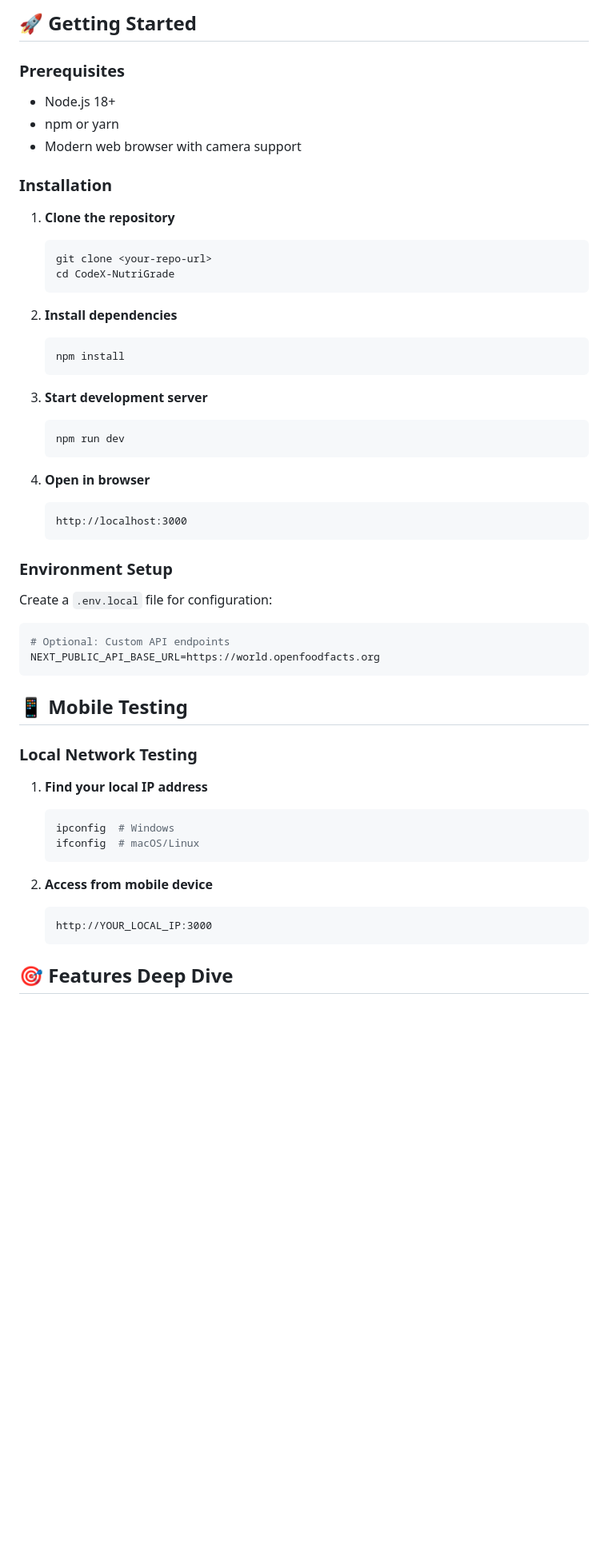
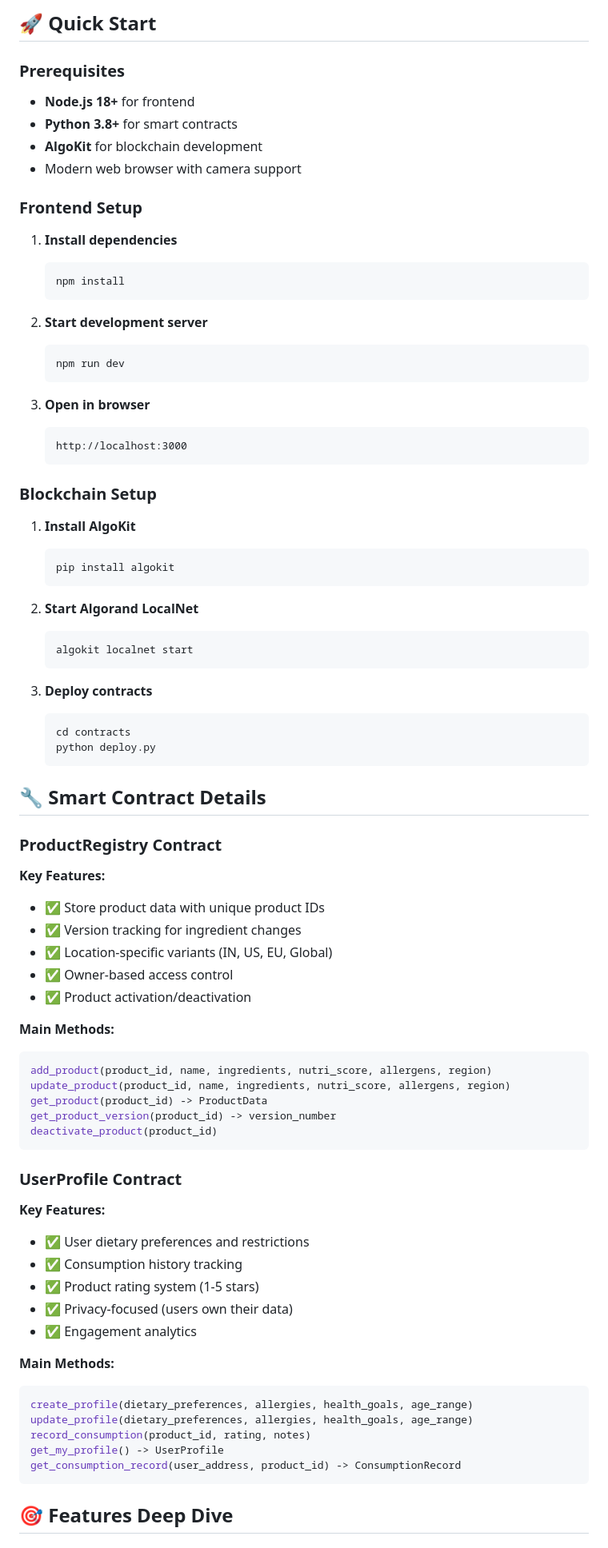
Before and after one commit to Rayan9064/PPGS, a Markdown page: README.md, the part around the change printed below. Shown: that part at 80% size. Drawn GitHub-style; blank space fills up the shorter version.

````diff
--- a/README.md
+++ b/README.md
@@ -68,59 +81,86 @@ src/
 ```
 
-## 🚀 Getting Started
+## 🚀 Quick Start
 
 ### Prerequisites
 
-- Node.js 18+
-- npm or yarn
+- **Node.js 18+** for frontend
+- **Python 3.8+** for smart contracts
+- **AlgoKit** for blockchain development
 - Modern web browser with camera support
 
-### Installation
+### Frontend Setup
 
-1. **Clone the repository**
-   ```bash
-   git clone <your-repo-url>
-   cd CodeX-NutriGrade
-   ```
-
-2. **Install dependencies**
+1. **Install dependencies**
    ```bash
    npm install
    ```
 
-3. **Start development server**
+2. **Start development server**
    ```bash
    npm run dev
    ```
 
-4. **Open in browser**
+3. **Open in browser**
    ```
    http://localhost:3000
    ```
 
-### Environment Setup
+### Blockchain Setup
 
-Create a `.env.local` file for configuration:
+1. **Install AlgoKit**
+   ```bash
+   pip install algokit
+   ```
 
-```env
-# Optional: Custom API endpoints
-NEXT_PUBLIC_API_BASE_URL=https://world.openfoodfacts.org
+2. **Start Algorand LocalNet**
+   ```bash
+   algokit localnet start
+   ```
+
+3. **Deploy contracts**
+   ```bash
+   cd contracts
+   python deploy.py
+   ```
+
+## 🔧 Smart Contract Details
+
+### ProductRegistry Contract
+
+**Key Features:**
+- ✅ Store product data with unique product IDs
+- ✅ Version tracking for ingredient changes
+- ✅ Location-specific variants (IN, US, EU, Global)
+- ✅ Owner-based access control
+- ✅ Product activation/deactivation
+
+**Main Methods:**
+```python
+add_product(product_id, name, ingredients, nutri_score, allergens, region)
+update_product(product_id, name, ingredients, nutri_score, allergens, region)
+get_product(product_id) -> ProductData
+get_product_version(product_id) -> version_number
+deactivate_product(product_id)
 ```
 
-## 📱 Mobile Testing
+### UserProfile Contract
 
-### Local Network Testing
+**Key Features:**
+- ✅ User dietary preferences and restrictions
+- ✅ Consumption history tracking
+- ✅ Product rating system (1-5 stars)
+- ✅ Privacy-focused (users own their data)
+- ✅ Engagement analytics
 
-1. **Find your local IP address**
-   ```bash
-   ipconfig  # Windows
-   ifconfig  # macOS/Linux
-   ```
-
-2. **Access from mobile device**
-   ```
-   http://YOUR_LOCAL_IP:3000
-   ```
+**Main Methods:**
+```python
+create_profile(dietary_preferences, allergies, health_goals, age_range)
+update_profile(dietary_preferences, allergies, health_goals, age_range)
+record_consumption(product_id, rating, notes)
+get_my_profile() -> UserProfile
+get_consumption_record(user_address, product_id) -> ConsumptionRecord
+```
 
 ## 🎯 Features Deep Dive
 
````
Also changed, not shown: other parts of README.md (+125 -68 lines).
